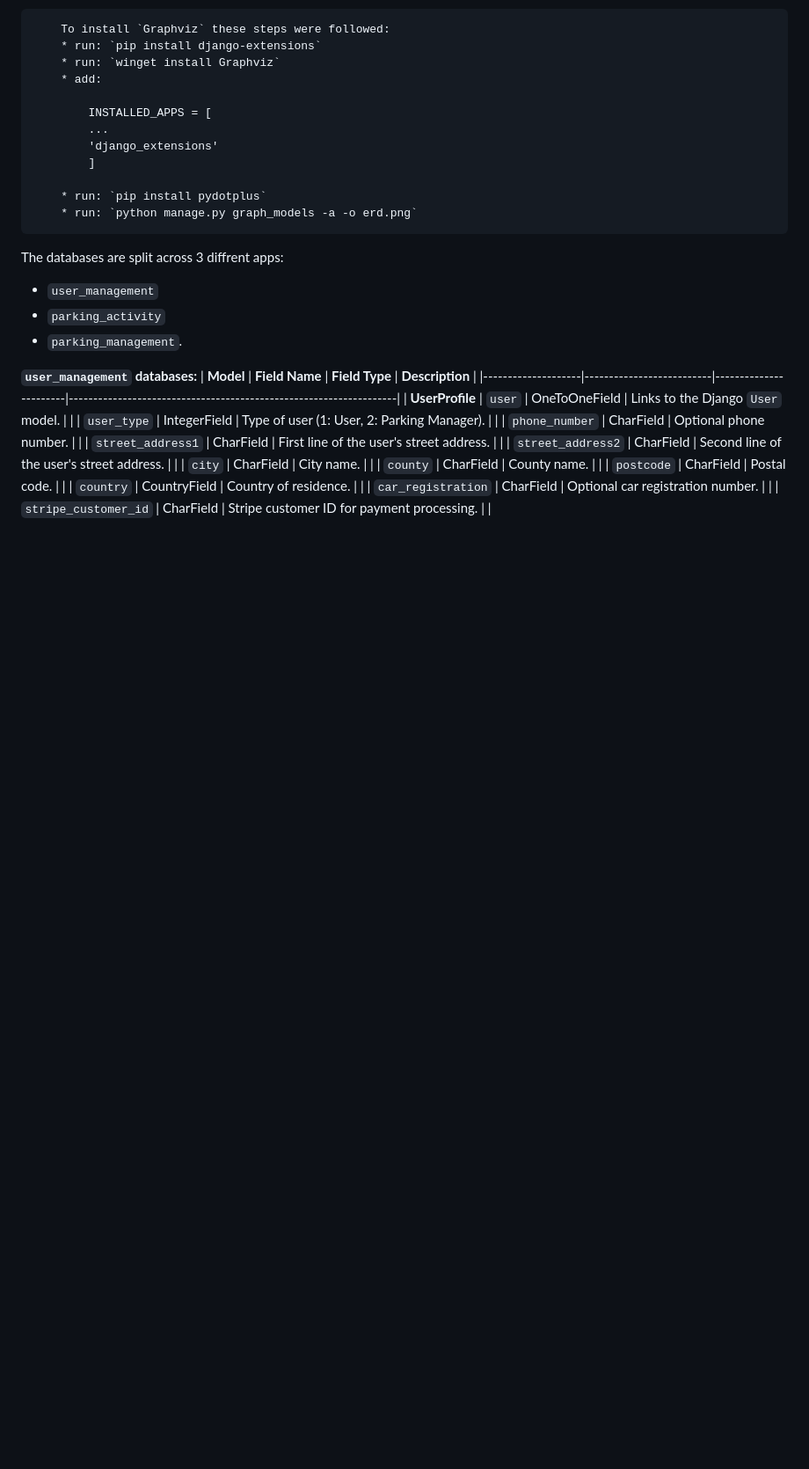
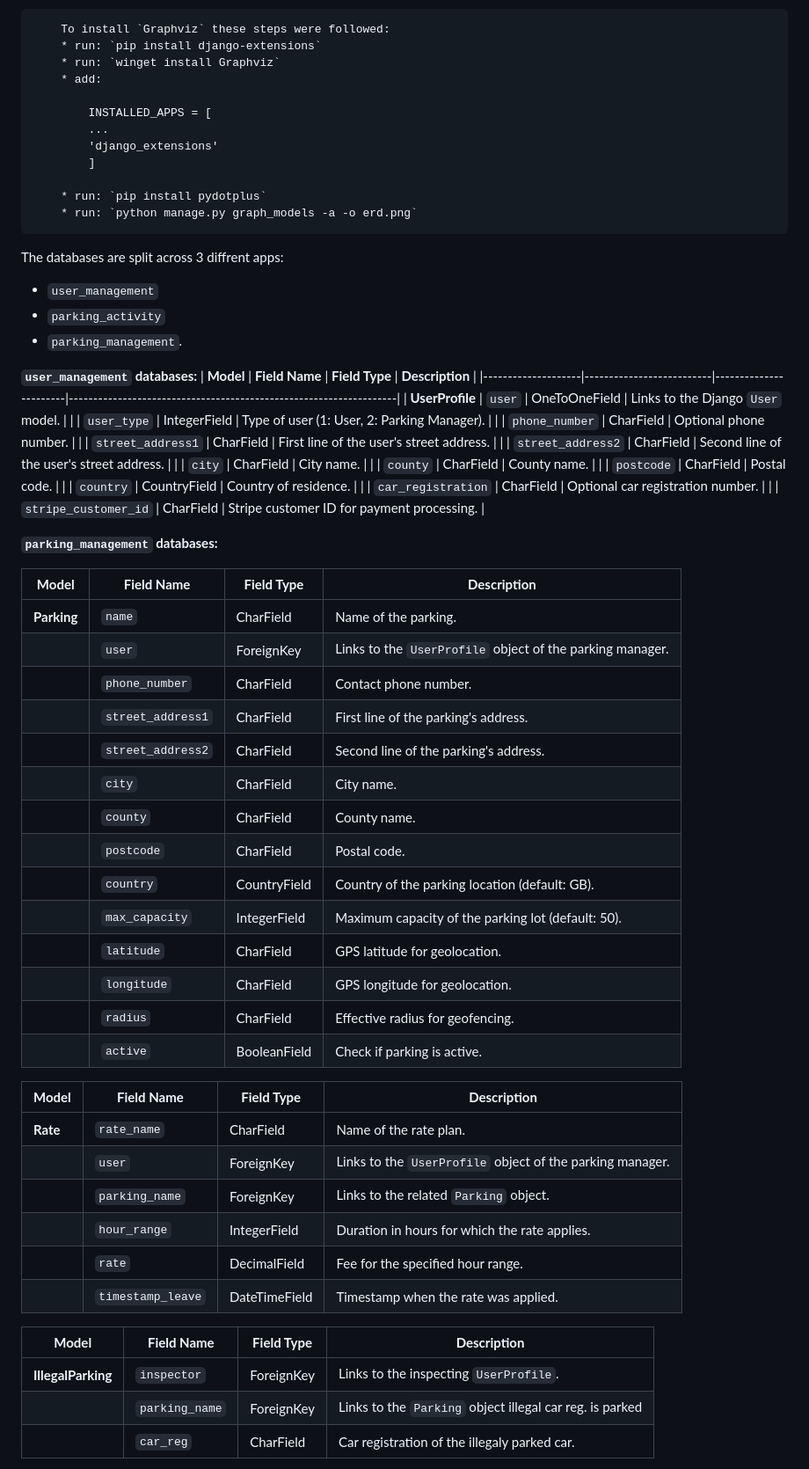
Before and after one commit to PhilMele/M4Project, a Markdown page: README.md, the part around one of its changes. Shown at 88% size. GitHub-like rendering; folded sections open; blank space fills up the shorter version.

Commit message:
Add to Readme: `parking_activity` + `parking_management` models desription

```diff
--- a/README.md
+++ b/README.md
@@ -189,7 +189,42 @@ The databases are split across 3 diffrent apps:
 |                    | `country`               | CountryField          | Country of residence.                                            |
 |                    | `car_registration`      | CharField             | Optional car registration number.                                |
 |                    | `stripe_customer_id`    | CharField             | Stripe customer ID for payment processing.                       |
-|
 
 
+**`parking_management` databases:**
 
+
+| **Model**     | **Field Name**      | **Field Type**       | **Description**                                                   |
+|---------------|---------------------|-----------------------|-------------------------------------------------------------------|
+| **Parking**   | `name`              | CharField             | Name of the parking.                                         |
+|               | `user`              | ForeignKey            | Links to the `UserProfile` object of the parking manager.               |
+|               | `phone_number`      | CharField             | Contact phone number.                                            |
+|               | `street_address1`   | CharField             | First line of the parking's address.                            |
+|               | `street_address2`   | CharField             | Second line of the parking's address.                           |
+|               | `city`              | CharField             | City name.                                                       |
+|               | `county`            | CharField             | County name.                                                     |
+|               | `postcode`          | CharField             | Postal code.                                                     |
+|               | `country`           | CountryField          | Country of the parking location (default: GB).                   |
+|               | `max_capacity`      | IntegerField          | Maximum capacity of the parking lot (default: 50).               |
+|               | `latitude`          | CharField             | GPS latitude for geolocation.                                    |
+|               | `longitude`         | CharField             | GPS longitude for geolocation.                                   |
+|               | `radius`            | CharField             | Effective radius for geofencing.                                 |
+|               | `active`            | BooleanField          | Check if parking is active.                               |
+
+| **Model**     | **Field Name**      | **Field Type**       | **Description**                                                   |
+|---------------|---------------------|-----------------------|-------------------------------------------------------------------|
+**Rate**      | `rate_name`         | CharField             | Name of the rate plan.                                           |
+|               | `user`              | ForeignKey            | Links to the `UserProfile` object of the parking manager.               |
+|               | `parking_name`      | ForeignKey            | Links to the related `Parking` object.                              |
+|               | `hour_range`        | IntegerField          | Duration in hours for which the rate applies.                    |
+|               | `rate`              | DecimalField          | Fee for the specified hour range.                                |
+|               | `timestamp_leave`   | DateTimeField         | Timestamp when the rate was applied.
+
+
+| **Model**     | **Field Name**      | **Field Type**       | **Description**                                                   |
+|---------------|---------------------|-----------------------|-------------------------------------------------------------------|
+| **IllegalParking** | `inspector`     | ForeignKey            | Links to the inspecting `UserProfile`.                           |
+|               | `parking_name`      | ForeignKey            | Links to the `Parking` object illegal car reg. is parked          |
+|               | `car_reg`           | CharField             | Car registration of the illegaly parked car.                       |
+
+
```
Also changed, not shown: other parts of README.md (+17 -0 lines).
